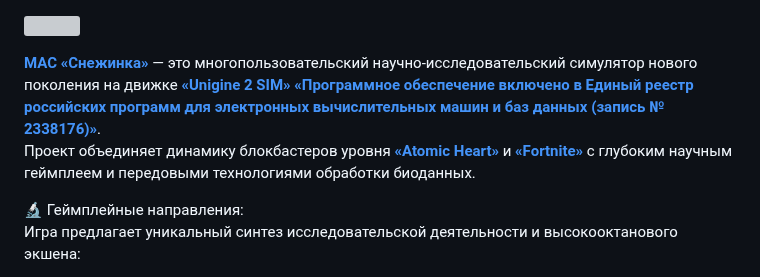
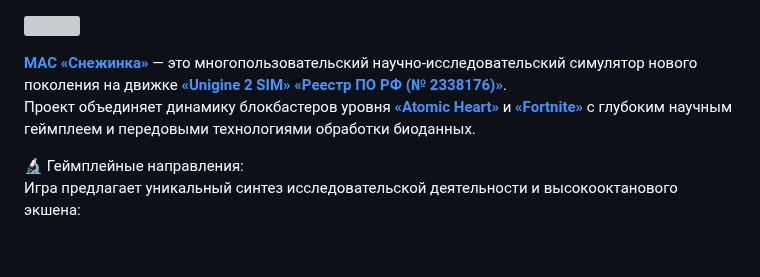
Before and after one commit to qfoldit/qfoldit.github.io, a Markdown page: README.md, the part around the change. Drawn GitHub-style; blank space fills up the shorter version; grey boxes are pictures that could not be loaded.

```diff
--- a/README.md
+++ b/README.md
@@ -38,7 +38,7 @@
 
 ![](https://qfoldit.github.io/img/posters/atomvk.jpg)
 
-<a href="https://arctic-mipt.com/" target="blank">**МАС «Снежинка»**</a> — это многопользовательский научно-исследовательский симулятор нового поколения на движке <a href="https://unigine.com/products/sim/advantages/" target="blank">**«Unigine 2 SIM»**</a> <a href="https://reestr.digital.gov.ru/reestr/2338176/" target="blank" style="color: #3C6CE7;">**«Программное обеспечение включено в Единый реестр российских программ для электронных вычислительных машин и баз данных (запись № 2338176)»**</a>. <br> Проект объединяет динамику блокбастеров уровня <a href="https://arctic-mipt.com/" target="blank">**«Atomic Heart»**</a> и <a href="https://arctic-mipt.com/" target="blank">**«Fortnite»**</a> с глубоким научным геймплеем и передовыми технологиями обработки биоданных.
+<a href="https://arctic-mipt.com/" target="blank">**МАС «Снежинка»**</a> — это многопользовательский научно-исследовательский симулятор нового поколения на движке <a href="https://unigine.com/products/sim/advantages/" target="blank">**«Unigine 2 SIM»**</a> <a href="https://reestr.digital.gov.ru/reestr/2338176/" target="blank" style="color: #3C6CE7;">**«Реестр ПО РФ (№ 2338176)»**</a>. <br> Проект объединяет динамику блокбастеров уровня <a href="https://arctic-mipt.com/" target="blank">**«Atomic Heart»**</a> и <a href="https://arctic-mipt.com/" target="blank">**«Fortnite»**</a> с глубоким научным геймплеем и передовыми технологиями обработки биоданных.
 
 🔬 Геймплейные направления: <br>
 Игра предлагает уникальный синтез исследовательской деятельности и высокооктанового экшена:
```
